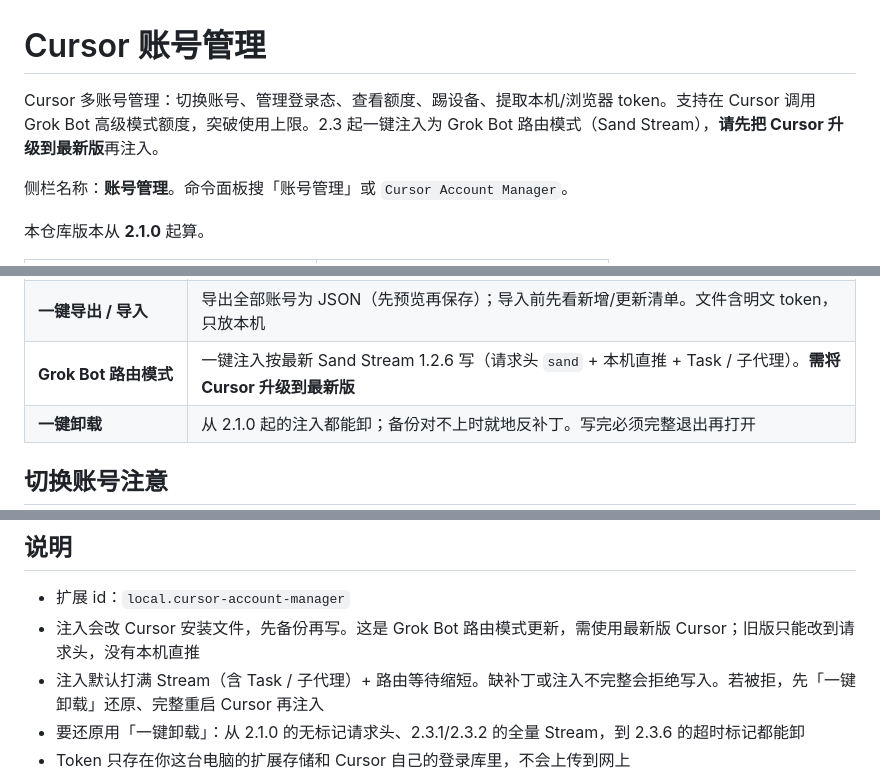
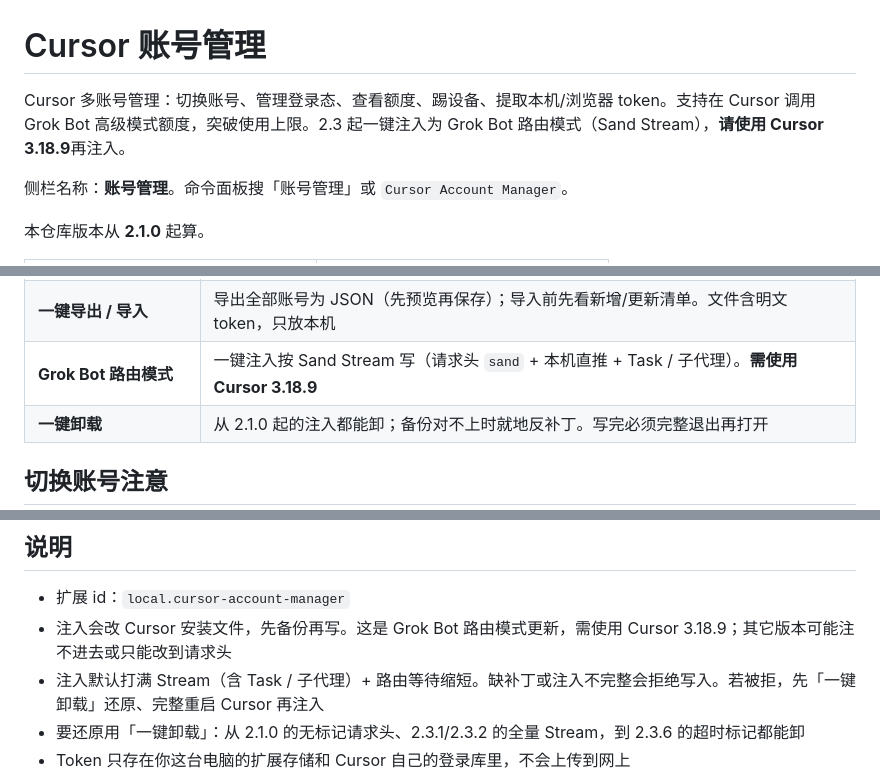
Before and after one commit to kuk-888/cursor-account-manager, a Markdown page: README.md, 3 parts joined by grey strips. GitHub-like rendering.

Commit message:
Document that Sand Stream injection targets Cursor 3.18.9.

```diff
--- a/README.md
+++ b/README.md
@@ -1,6 +1,6 @@
 # Cursor 账号管理
 
-Cursor 多账号管理：切换账号、管理登录态、查看额度、踢设备、提取本机/浏览器 token。支持在 Cursor 调用 Grok Bot 高级模式额度，突破使用上限。2.3 起一键注入为 Grok Bot 路由模式（Sand Stream），**请先把 Cursor 升级到最新版**再注入。
+Cursor 多账号管理：切换账号、管理登录态、查看额度、踢设备、提取本机/浏览器 token。支持在 Cursor 调用 Grok Bot 高级模式额度，突破使用上限。2.3 起一键注入为 Grok Bot 路由模式（Sand Stream），**请使用 Cursor 3.18.9**再注入。
 
 侧栏名称：**账号管理**。命令面板搜「账号管理」或 `Cursor Account Manager`。
 
@@ -26,7 +26,7 @@ Cursor 多账号管理：切换账号、管理登录态、查看额度、踢设
 | **浏览器授权提取 Token** | 打开隔离浏览器走官方登录，拿到可自动续期的令牌 |
 | **Token / Cookie 导入** | 粘贴 `userId::accessToken`，有第三段 refreshToken 的可以自动续期 |
 | **一键导出 / 导入** | 导出全部账号为 JSON（先预览再保存）；导入前先看新增/更新清单。文件含明文 token，只放本机 |
-| **Grok Bot 路由模式** | 一键注入按最新 Sand Stream 1.2.6 写（请求头 `sand` + 本机直推 + Task / 子代理）。**需将 Cursor 升级到最新版** |
+| **Grok Bot 路由模式** | 一键注入按 Sand Stream 写（请求头 `sand` + 本机直推 + Task / 子代理）。**需使用 Cursor 3.18.9** |
 | **一键卸载** | 从 2.1.0 起的注入都能卸；备份对不上时就地反补丁。写完必须完整退出再打开 |
 
 ## 切换账号注意
@@ -71,7 +71,7 @@ npm run package
 ## 说明
 
 - 扩展 id：`local.cursor-account-manager`
-- 注入会改 Cursor 安装文件，先备份再写。这是 Grok Bot 路由模式更新，需使用最新版 Cursor；旧版只能改到请求头，没有本机直推
+- 注入会改 Cursor 安装文件，先备份再写。这是 Grok Bot 路由模式更新，需使用 Cursor 3.18.9；其它版本可能注不进去或只能改到请求头
 - 注入默认打满 Stream（含 Task / 子代理）+ 路由等待缩短。缺补丁或注入不完整会拒绝写入。若被拒，先「一键卸载」还原、完整重启 Cursor 再注入
 - 要还原用「一键卸载」：从 2.1.0 的无标记请求头、2.3.1/2.3.2 的全量 Stream，到 2.3.6 的超时标记都能卸
 - Token 只存在你这台电脑的扩展存储和 Cursor 自己的登录库里，不会上传到网上
```
